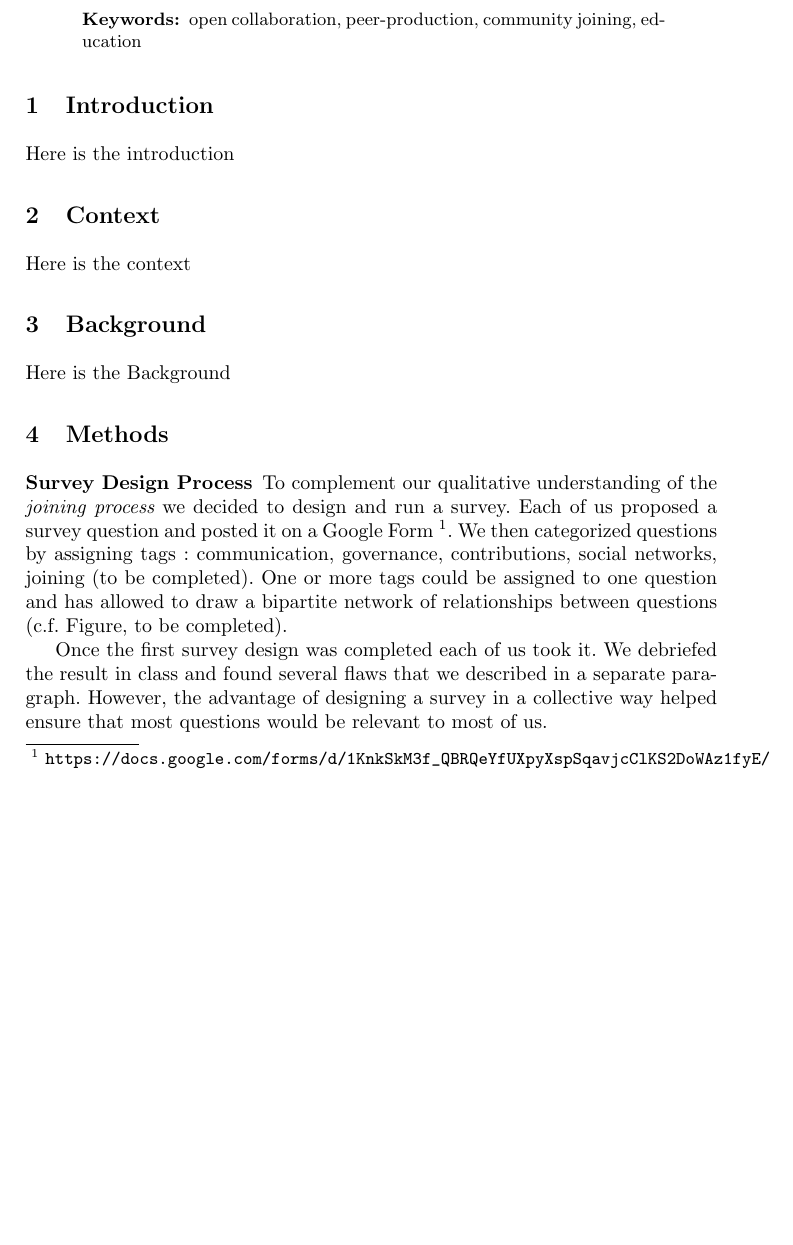
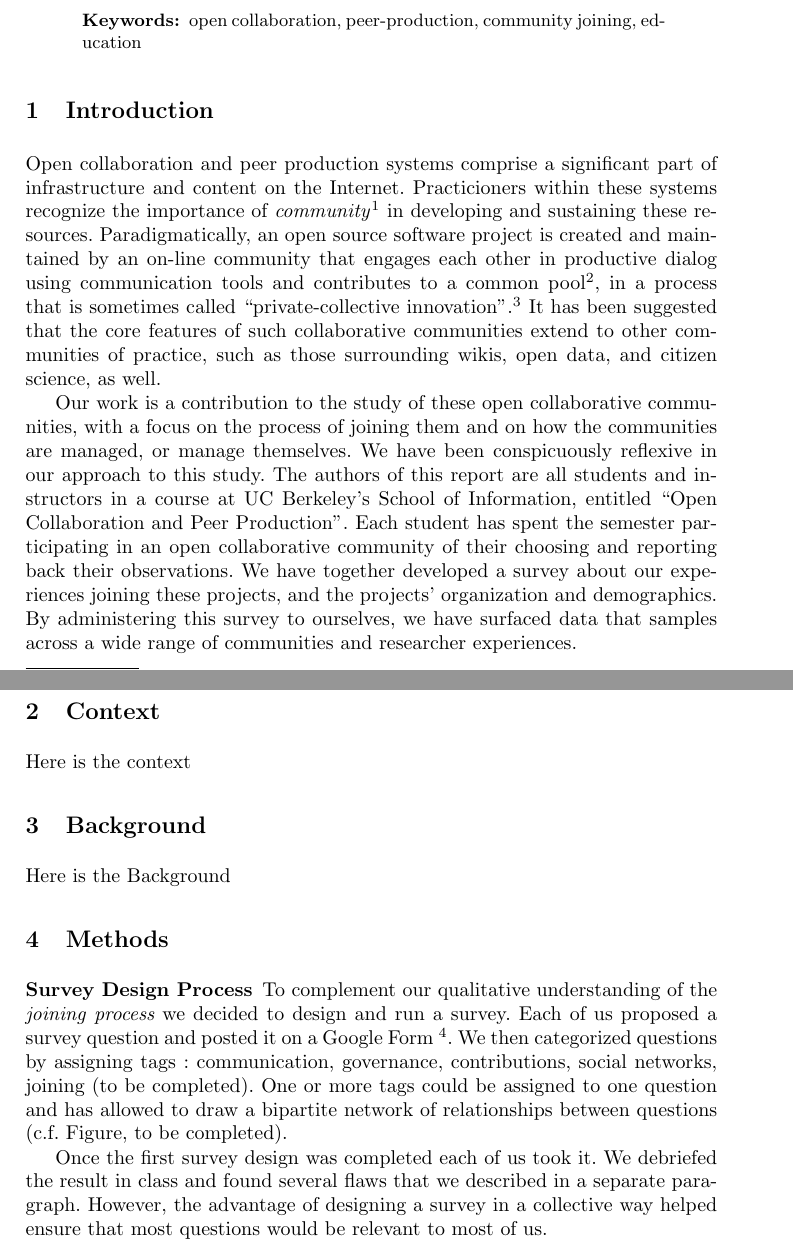
Before and after one commit to sbenthall/i290m-ocpp-site, a LaTeX thesis (report/collective_report.tex, which reads report/chapters/010_intro.tex): part of page 1 of 3 before the commit and two parts of pages 1 and 2 of 3 after it, the two joined at a grey line, cut so that both start at the same text, the shorter picture padded with empty space. Compiled offline with pdfLaTeX.

Commit message:
adding to the introduction

```diff
--- a/report/chapters/010_intro.tex
+++ b/report/chapters/010_intro.tex
@@ -1,2 +1,25 @@
 \section{Introduction}
-Here is the introduction
+
+Open collaboration and peer production systems comprise a significant
+part of infrastructure and content on the Internet.
+Practicioners within these systems recognize the importance of
+\emph{community}\footnote{Fogel, K. \cite{Producing Open Source Software}} in developing and sustaining these resources.
+Paradigmatically, an open source software project is created and maintained by an on-line community that engages each other in productive dialog using communication tools and contributes to
+a common pool\footnote{some references to ``common pool'' resources, from Coye's CMC syllabus}, in a process that is sometimes called ``private-collective innovation''.\footnote{Gulley, N. and Lakhani, K. R. The determinants of individual performance and collective value in Private-Collective software innovation. Social Science Research Network Working Paper Series (2010)}
+It has been suggested that the core features of such collaborative
+communities extend to other communities of practice, such as those
+surrounding wikis, open data, and citizen science, as well.
+
+Our work is a contribution to the study of these open collaborative
+communities, with a focus on the process of joining them and on how
+the communities are managed, or manage themselves.
+We have been conspicuously reflexive in our approach to this study.
+The authors of this report are all students and instructors in a
+course at UC Berkeley's School of Information, entitled ``Open Collaboration and Peer Production''.
+Each student has spent the semester participating in an open
+collaborative community of their choosing and reporting back
+their observations.
+We have together developed a survey about our experiences joining
+these projects, and the projects' organization and demographics.
+By administering this survey to ourselves, we have surfaced data
+that samples across a wide range of communities and researcher experiences.
```
Also changed, not shown: report/chapters/010_intro.tex (8 more changed lines).
